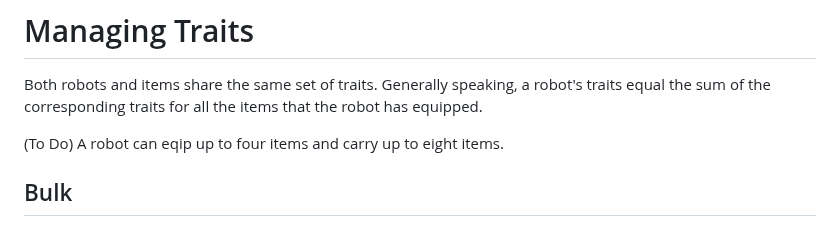
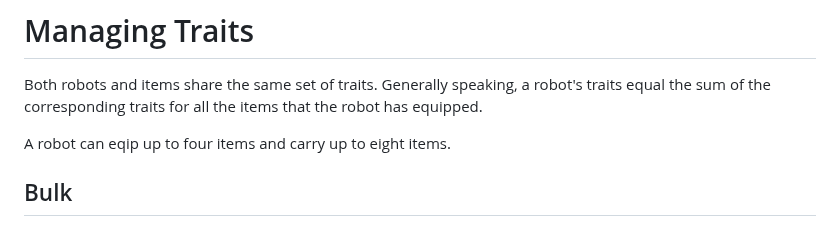
Before and after one commit to darozak/Advolition, a Markdown page: README.md, the part around the change. Drawn GitHub-style.

```diff
--- a/README.md
+++ b/README.md
@@ -22,7 +22,7 @@ Depending on the tile type, a grid space can contain a single robot and any numb
 # Managing Traits
 Both robots and items share the same set of traits. Generally speaking, a robot's traits equal the sum of the corresponding traits for all the items that the robot has equipped.
 
-(To Do) A robot can eqip up to four items and carry up to eight items.
+A robot can eqip up to four items and carry up to eight items.
 
 ## Bulk
 Every item has a bulk associated with it. This represents how cumbersome it is to carry and use the item. The robot's bulk is the sum of bulks for the items that it's carying.
```
